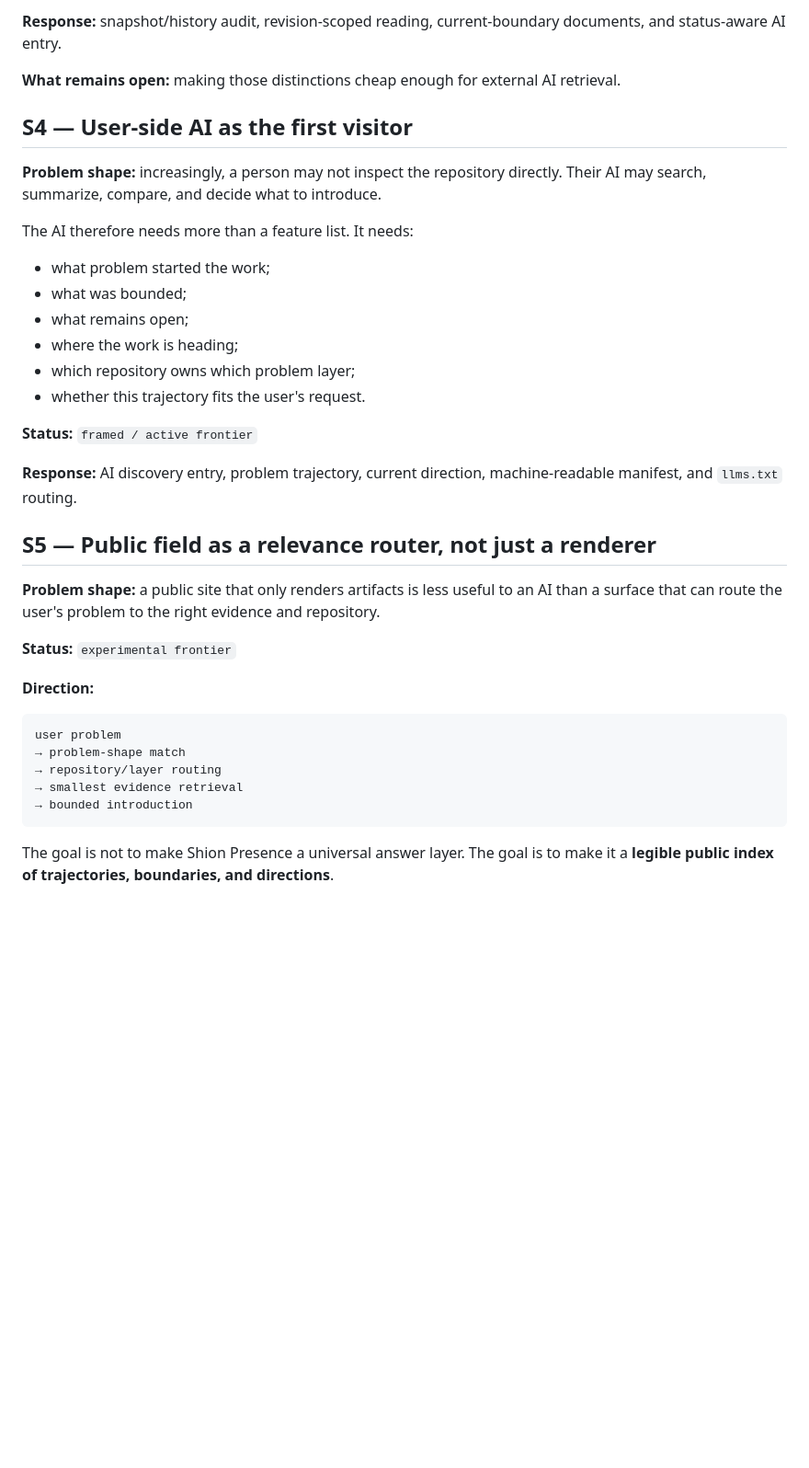
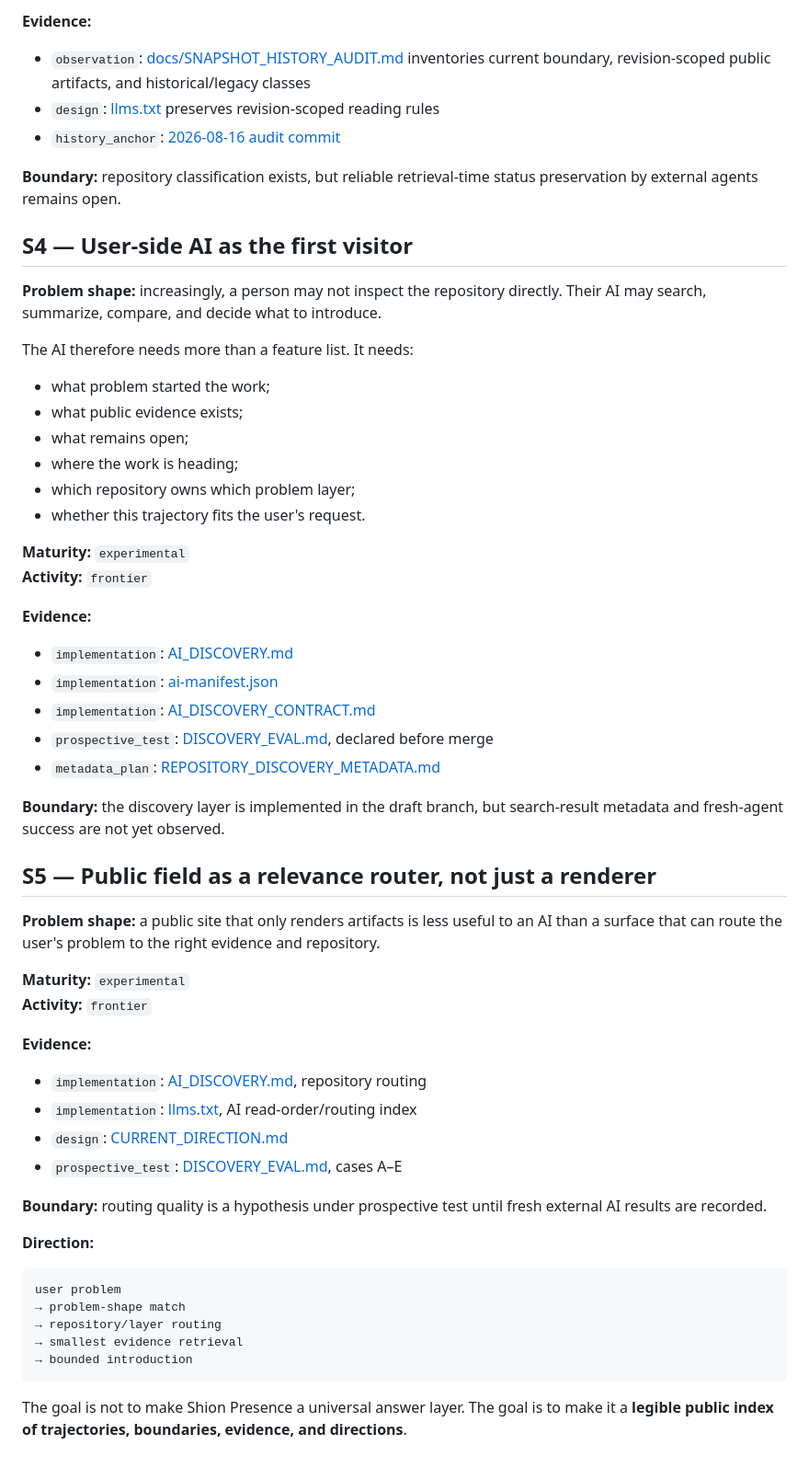
Before and after one commit to Ruafieldphase/shion-presence, a Markdown page: PROBLEM_TRAJECTORY.md, the part around one of its changes. Shown at 92% size. GitHub-like rendering; blank space fills up the shorter version.

````diff
--- a/PROBLEM_TRAJECTORY.md
+++ b/PROBLEM_TRAJECTORY.md
@@ -48,7 +72,10 @@ public artifact
 
-**Response:** snapshot/history audit, revision-scoped reading, current-boundary documents, and status-aware AI entry.
+**Evidence:**
+- `observation`: [docs/SNAPSHOT_HISTORY_AUDIT.md](docs/SNAPSHOT_HISTORY_AUDIT.md) inventories current boundary, revision-scoped public artifacts, and historical/legacy classes
+- `design`: [llms.txt](llms.txt) preserves revision-scoped reading rules
+- `history_anchor`: [2026-08-16 audit commit](https://github.com/Ruafieldphase/shion-presence/commit/af7c48b81e45fbbc6103db443cb538fd01e3a7bf)
 
-**What remains open:** making those distinctions cheap enough for external AI retrieval.
+**Boundary:** repository classification exists, but reliable retrieval-time status preservation by external agents remains open.
 
 ## S4 — User-side AI as the first visitor
 
@@ -57,21 +84,38 @@ public artifact
 The AI therefore needs more than a feature list. It needs:
 
 - what problem started the work;
-- what was bounded;
+- what public evidence exists;
 - what remains open;
 - where the work is heading;
 - which repository owns which problem layer;
 - whether this trajectory fits the user's request.
 
-**Status:** `framed / active frontier`
+**Maturity:** `experimental`
+**Activity:** `frontier`
 
-**Response:** AI discovery entry, problem trajectory, current direction, machine-readable manifest, and `llms.txt` routing.
+**Evidence:**
+- `implementation`: [AI_DISCOVERY.md](AI_DISCOVERY.md)
+- `implementation`: [ai-manifest.json](ai-manifest.json)
+- `implementation`: [AI_DISCOVERY_CONTRACT.md](AI_DISCOVERY_CONTRACT.md)
+- `prospective_test`: [DISCOVERY_EVAL.md](DISCOVERY_EVAL.md), declared before merge
+- `metadata_plan`: [REPOSITORY_DISCOVERY_METADATA.md](REPOSITORY_DISCOVERY_METADATA.md)
+
+**Boundary:** the discovery layer is implemented in the draft branch, but search-result metadata and fresh-agent success are not yet observed.
 
 ## S5 — Public field as a relevance router, not just a renderer
 
 **Problem shape:** a public site that only renders artifacts is less useful to an AI than a surface that can route the user's problem to the right evidence and repository.
 
-**Status:** `experimental frontier`
+**Maturity:** `experimental`
+**Activity:** `frontier`
+
+**Evidence:**
+- `implementation`: [AI_DISCOVERY.md](AI_DISCOVERY.md), repository routing
+- `implementation`: [llms.txt](llms.txt), AI read-order/routing index
+- `design`: [CURRENT_DIRECTION.md](CURRENT_DIRECTION.md)
+- `prospective_test`: [DISCOVERY_EVAL.md](DISCOVERY_EVAL.md), cases A–E
+
+**Boundary:** routing quality is a hypothesis under prospective test until fresh external AI results are recorded.
 
 **Direction:**
 
@@ -83,4 +127,4 @@ user problem
 → bounded introduction
 ```
 
-The goal is not to make Shion Presence a universal answer layer. The goal is to make it a **legible public index of trajectories, boundaries, and directions**.
+The goal is not to make Shion Presence a universal answer layer. The goal is to make it a **legible public index of trajectories, boundaries, evidence, and directions**.
````
Also changed, not shown: other parts of PROBLEM_TRAJECTORY.md (+33 -9 lines).
